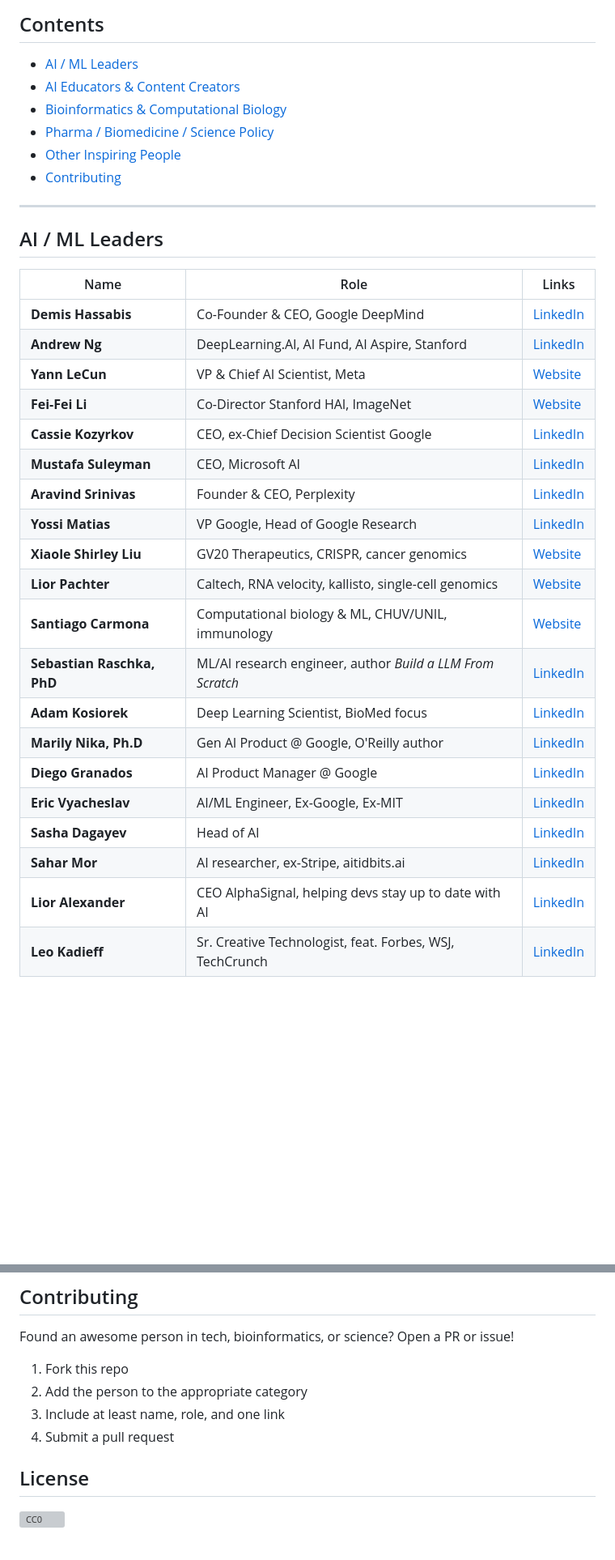
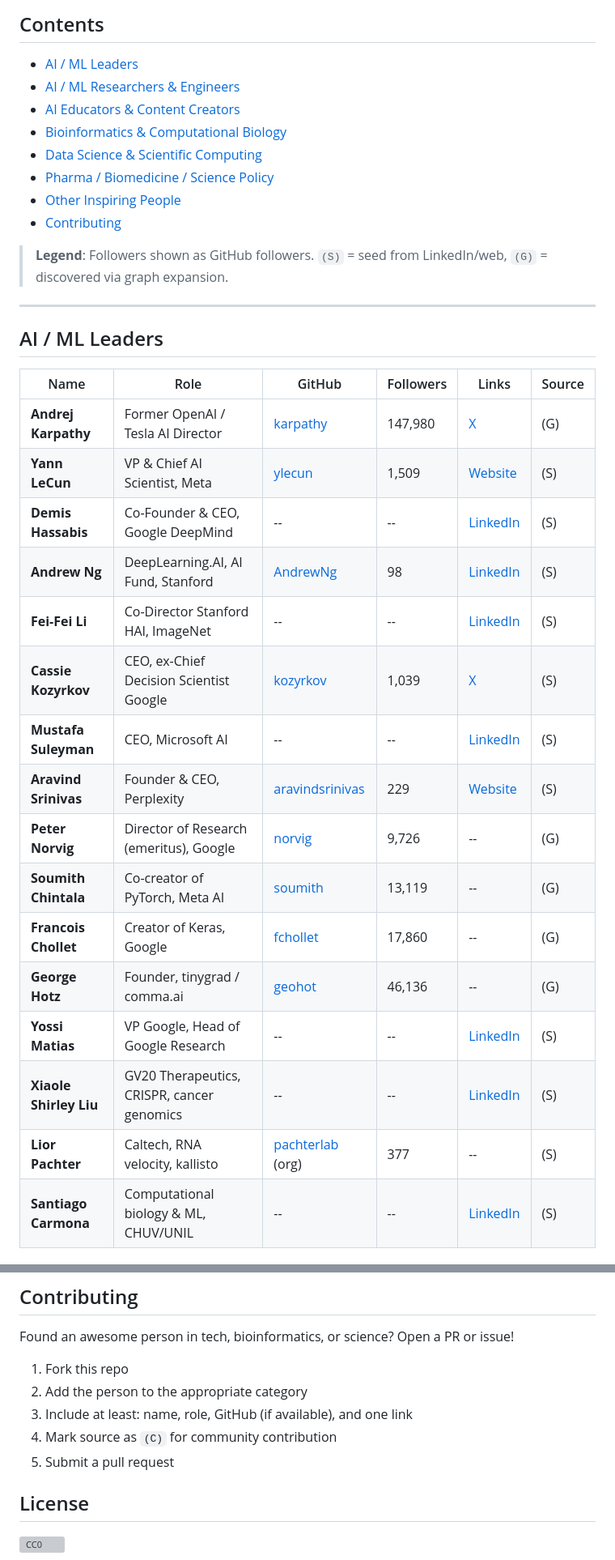
Before and after one commit to biopelayo/awesome-awesomers, a Markdown page: README.md, 2 parts joined by grey strips. Shown at 81% size. Rendered like a GitHub page; blank space fills up the shorter version; grey boxes are pictures that could not be loaded.

```diff
--- a/README.md
+++ b/README.md
@@ -6,35 +6,36 @@
 ## Contents
 
 - [AI / ML Leaders](#ai--ml-leaders)
+- [AI / ML Researchers & Engineers](#ai--ml-researchers--engineers)
 - [AI Educators & Content Creators](#ai-educators--content-creators)
 - [Bioinformatics & Computational Biology](#bioinformatics--computational-biology)
+- [Data Science & Scientific Computing](#data-science--scientific-computing)
 - [Pharma / Biomedicine / Science Policy](#pharma--biomedicine--science-policy)
 - [Other Inspiring People](#other-inspiring-people)
 - [Contributing](#contributing)
+
+> **Legend**: Followers shown as GitHub followers. `(S)` = seed from LinkedIn/web, `(G)` = discovered via graph expansion.
 
 ---
 
 ## AI / ML Leaders
 
-| Name | Role | Links |
-|------|------|-------|
-| **Demis Hassabis** | Co-Founder & CEO, Google DeepMind | [LinkedIn](https://www.linkedin.com/in/demishassabis/) |
-| **Andrew Ng** | DeepLearning.AI, AI Fund, AI Aspire, Stanford | [LinkedIn](https://www.linkedin.com/in/andrewyng/) |
-| **Yann LeCun** | VP & Chief AI Scientist, Meta | [Website](https://biopelayo.github.io) |
-| **Fei-Fei Li** | Co-Director Stanford HAI, ImageNet | [Website](https://biopelayo.github.io) |
-| **Cassie Kozyrkov** | CEO, ex-Chief Decision Scientist Google | [LinkedIn](https://www.linkedin.com/in/cassie-kozyrkov/) |
-| **Mustafa Suleyman** | CEO, Microsoft AI | [LinkedIn](https://www.linkedin.com/in/mustafa-suleyman/) |
-| **Aravind Srinivas** | Founder & CEO, Perplexity | [LinkedIn](https://www.linkedin.com/in/aravind-srinivas/) |
-| **Yossi Matias** | VP Google, Head of Google Research | [LinkedIn](https://www.linkedin.com/in/yossimatias/) |
-| **Xiaole Shirley Liu** | GV20 Therapeutics, CRISPR, cancer genomics | [Website](https://biopelayo.github.io) |
-| **Lior Pachter** | Caltech, RNA velocity, kallisto, single-cell genomics | [Website](https://biopelayo.github.io) |
-| **Santiago Carmona** | Computational biology & ML, CHUV/UNIL, immunology | [Website](https://biopelayo.github.io) |
-| **Sebastian Raschka, PhD** | ML/AI research engineer, author *Build a LLM From Scratch* | [LinkedIn](https://www.linkedin.com/in/sebastianraschka/) |
-| **Adam Kosiorek** | Deep Learning Scientist, BioMed focus | [LinkedIn](https://www.linkedin.com/in/adamkosiorek/) |
-| **Marily Nika, Ph.D** | Gen AI Product @ Google, O'Reilly author | [LinkedIn](https://www.linkedin.com/in/marilynika/) |
-| **Diego Granados** | AI Product Manager @ Google | [LinkedIn](https://www.linkedin.com/in/diegogranados/) |
-| **Eric Vyacheslav** | AI/ML Engineer, Ex-Google, Ex-MIT | [LinkedIn](https://www.linkedin.com/in/ericvyacheslav/) |
-| **Sasha Dagayev** | Head of AI | [LinkedIn](https://www.linkedin.com/in/sashadagayev/) |
-| **Sahar Mor** | AI researcher, ex-Stripe, aitidbits.ai | [LinkedIn](https://www.linkedin.com/in/saharmony/) |
-| **Lior Alexander** | CEO AlphaSignal, helping devs stay up to date with AI | [LinkedIn](https://www.linkedin.com/in/lioralexander/) |
-| **Leo Kadieff** | Sr. Creative Technologist, feat. Forbes, WSJ, TechCrunch | [LinkedIn](https://www.linkedin.com/in/leokadieff/) |
+| Name | Role | GitHub | Followers | Links | Source |
+|------|------|--------|-----------|-------|--------|
+| **Andrej Karpathy** | Former OpenAI / Tesla AI Director | [karpathy](https://github.com/karpathy) | 147,980 | [X](https://x.com/karpathy) | (G) |
+| **Yann LeCun** | VP & Chief AI Scientist, Meta | [ylecun](https://github.com/ylecun) | 1,509 | [Website](http://yann.lecun.com) | (S) |
+| **Demis Hassabis** | Co-Founder & CEO, Google DeepMind | -- | -- | [LinkedIn](https://www.linkedin.com/in/demishassabis/) | (S) |
+| **Andrew Ng** | DeepLearning.AI, AI Fund, Stanford | [AndrewNg](https://github.com/AndrewNg) | 98 | [LinkedIn](https://www.linkedin.com/in/andrewyng/) | (S) |
+| **Fei-Fei Li** | Co-Director Stanford HAI, ImageNet | -- | -- | [LinkedIn](https://www.linkedin.com/in/faboril/) | (S) |
+| **Cassie Kozyrkov** | CEO, ex-Chief Decision Scientist Google | [kozyrkov](https://github.com/kozyrkov) | 1,039 | [X](https://x.com/decisionleader) | (S) |
+| **Mustafa Suleyman** | CEO, Microsoft AI | -- | -- | [LinkedIn](https://www.linkedin.com/in/mustafa-suleyman/) | (S) |
+| **Aravind Srinivas** | Founder & CEO, Perplexity | [aravindsrinivas](https://github.com/aravindsrinivas) | 229 | [Website](https://people.eecs.berkeley.edu/~aravind) | (S) |
+| **Peter Norvig** | Director of Research (emeritus), Google | [norvig](https://github.com/norvig) | 9,726 | -- | (G) |
+| **Soumith Chintala** | Co-creator of PyTorch, Meta AI | [soumith](https://github.com/soumith) | 13,119 | -- | (G) |
+| **Francois Chollet** | Creator of Keras, Google | [fchollet](https://github.com/fchollet) | 17,860 | -- | (G) |
+| **George Hotz** | Founder, tinygrad / comma.ai | [geohot](https://github.com/geohot) | 46,136 | -- | (G) |
+| **Yossi Matias** | VP Google, Head of Google Research | -- | -- | [LinkedIn](https://www.linkedin.com/in/yossimatias/) | (S) |
+| **Xiaole Shirley Liu** | GV20 Therapeutics, CRISPR, cancer genomics | -- | -- | [LinkedIn](https://www.linkedin.com/in/xsliu/) | (S) |
+| **Lior Pachter** | Caltech, RNA velocity, kallisto | [pachterlab](https://github.com/pachterlab) (org) | 377 | -- | (S) |
+| **Santiago Carmona** | Computational biology & ML, CHUV/UNIL | -- | -- | [LinkedIn](https://www.linkedin.com/in/santiagocarmona/) | (S) |
+
@@ -102,8 +157,9 @@ Found an awesome person in tech, bioinformatics, or science? Open a PR or issue!
 
 1. Fork this repo
 2. Add the person to the appropriate category
-3. Include at least name, role, and one link
-4. Submit a pull request
+3. Include at least: name, role, GitHub (if available), and one link
+4. Mark source as `(C)` for community contribution
+5. Submit a pull request
 
 ## License
 
```
Also changed, not shown: other parts of README.md (+93 -39 lines).
